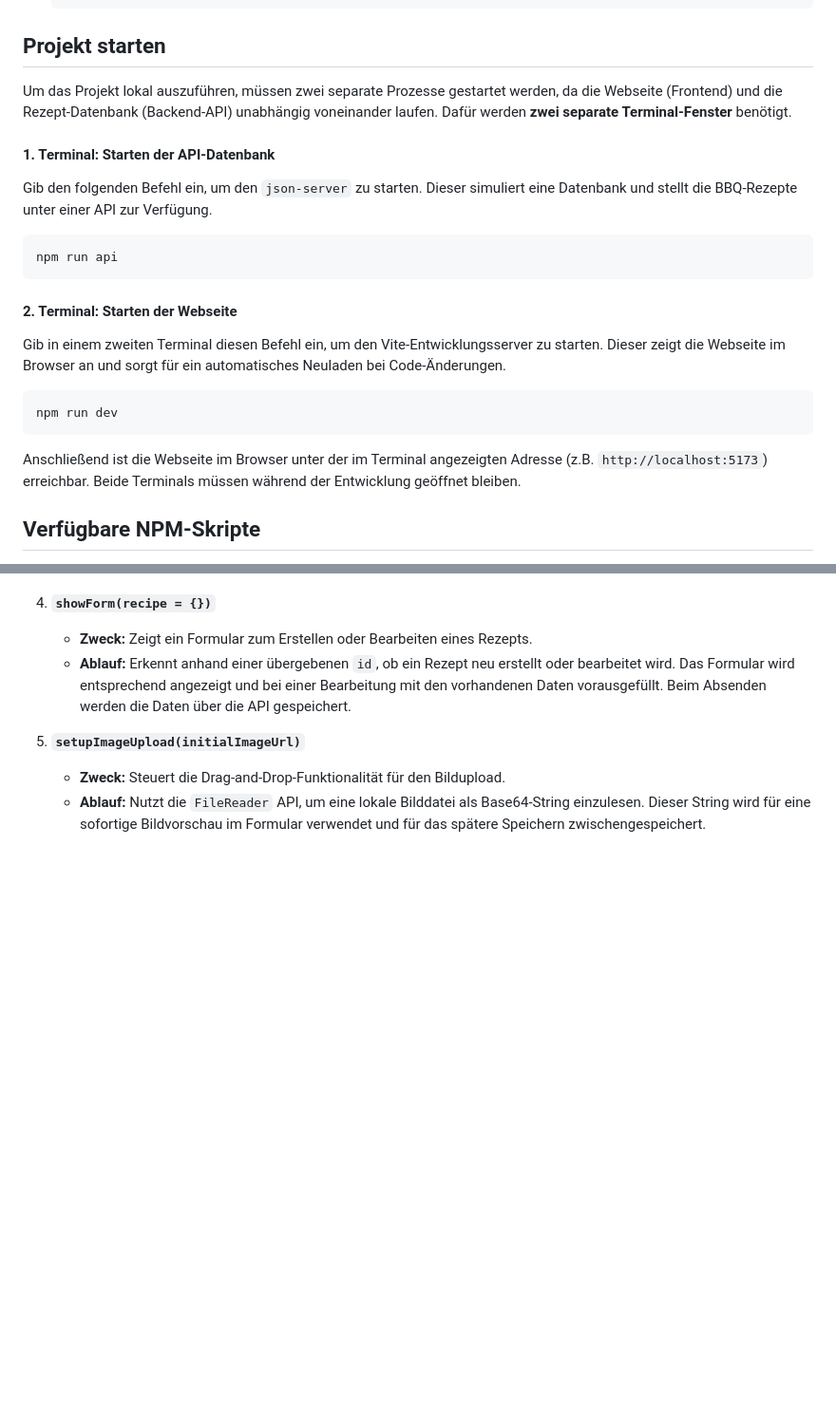
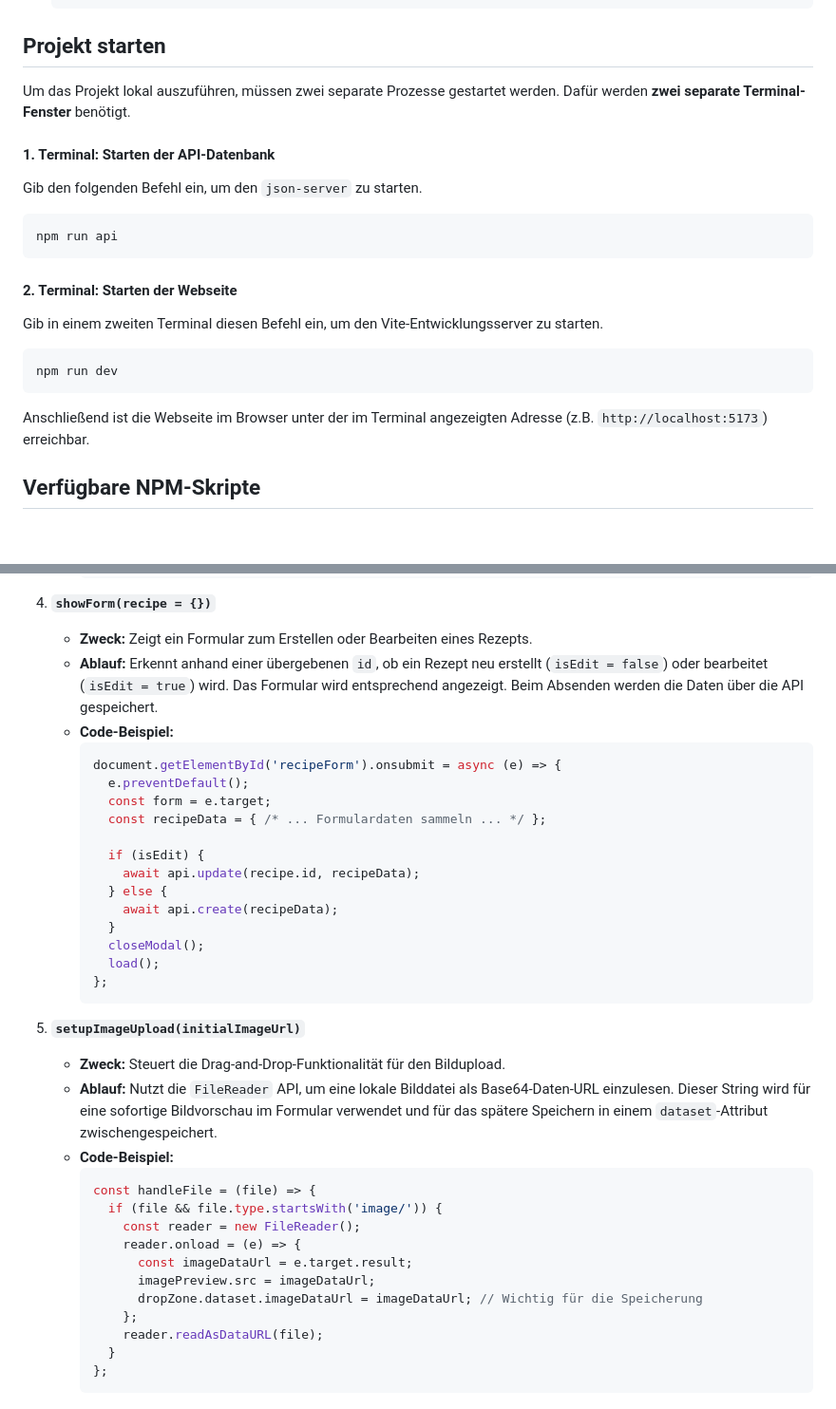
Before and after one commit to maxe0001/meine-website, a Markdown page: readme.md, 2 parts joined by grey strips. Shown at 95% size. Drawn GitHub-style; blank space fills up the shorter version.

````diff
--- a/readme.md
+++ b/readme.md
@@ -66,22 +79,20 @@ Das Projekt besteht aus fünf Hauptseiten, die über eine zentrale Navigation er
 
 ## Projekt starten
 
-Um das Projekt lokal auszuführen, müssen zwei separate Prozesse gestartet werden, da die Webseite (Frontend) und die Rezept-Datenbank (Backend-API) unabhängig voneinander laufen. Dafür werden **zwei separate Terminal-Fenster** benötigt.
+Um das Projekt lokal auszuführen, müssen zwei separate Prozesse gestartet werden. Dafür werden **zwei separate Terminal-Fenster** benötigt.
 
 #### 1. Terminal: Starten der API-Datenbank
-
-Gib den folgenden Befehl ein, um den `json-server` zu starten. Dieser simuliert eine Datenbank und stellt die BBQ-Rezepte unter einer API zur Verfügung.
+Gib den folgenden Befehl ein, um den `json-server` zu starten.
 ```bash
 npm run api
 ```
 
 #### 2. Terminal: Starten der Webseite
-
-Gib in einem zweiten Terminal diesen Befehl ein, um den Vite-Entwicklungsserver zu starten. Dieser zeigt die Webseite im Browser an und sorgt für ein automatisches Neuladen bei Code-Änderungen.
+Gib in einem zweiten Terminal diesen Befehl ein, um den Vite-Entwicklungsserver zu starten.
 ```bash
 npm run dev
 ```
-Anschließend ist die Webseite im Browser unter der im Terminal angezeigten Adresse (z.B. `http://localhost:5173`) erreichbar. Beide Terminals müssen während der Entwicklung geöffnet bleiben.
+Anschließend ist die Webseite im Browser unter der im Terminal angezeigten Adresse (z.B. `http://localhost:5173`) erreichbar.
 
 ## Verfügbare NPM-Skripte
 
@@ -122,8 +174,38 @@ Hier werden fünf zentrale JavaScript-Funktionen aus der `bbq-app.js` erläutert
 
 4.  **`showForm(recipe = {})`**
     * **Zweck:** Zeigt ein Formular zum Erstellen oder Bearbeiten eines Rezepts.
-    * **Ablauf:** Erkennt anhand einer übergebenen `id`, ob ein Rezept neu erstellt oder bearbeitet wird. Das Formular wird entsprechend angezeigt und bei einer Bearbeitung mit den vorhandenen Daten vorausgefüllt. Beim Absenden werden die Daten über die API gespeichert.
+    * **Ablauf:** Erkennt anhand einer übergebenen `id`, ob ein Rezept neu erstellt (`isEdit = false`) oder bearbeitet (`isEdit = true`) wird. Das Formular wird entsprechend angezeigt. Beim Absenden werden die Daten über die API gespeichert.
+    * **Code-Beispiel:**
+        ```javascript
+        document.getElementById('recipeForm').onsubmit = async (e) => {
+          e.preventDefault();
+          const form = e.target;
+          const recipeData = { /* ... Formulardaten sammeln ... */ };
+
+          if (isEdit) {
+            await api.update(recipe.id, recipeData);
+          } else {
+            await api.create(recipeData);
+          }
+          closeModal();
+          load();
+        };
+        ```
 
 5.  **`setupImageUpload(initialImageUrl)`**
     * **Zweck:** Steuert die Drag-and-Drop-Funktionalität für den Bildupload.
-    * **Ablauf:** Nutzt die `FileReader` API, um eine lokale Bilddatei als Base64-String einzulesen. Dieser String wird für eine sofortige Bildvorschau im Formular verwendet und für das spätere Speichern zwischengespeichert.
+    * **Ablauf:** Nutzt die `FileReader` API, um eine lokale Bilddatei als Base64-Daten-URL einzulesen. Dieser String wird für eine sofortige Bildvorschau im Formular verwendet und für das spätere Speichern in einem `dataset`-Attribut zwischengespeichert.
+    * **Code-Beispiel:**
+        ```javascript
+        const handleFile = (file) => {
+          if (file && file.type.startsWith('image/')) {
+            const reader = new FileReader();
+            reader.onload = (e) => {
+              const imageDataUrl = e.target.result;
+              imagePreview.src = imageDataUrl;
+              dropZone.dataset.imageDataUrl = imageDataUrl; // Wichtig für die Speicherung
+            };
+            reader.readAsDataURL(file);
+          }
+        };
+        ```
````
Also changed, not shown: other parts of readme.md (+62 -8 lines).
